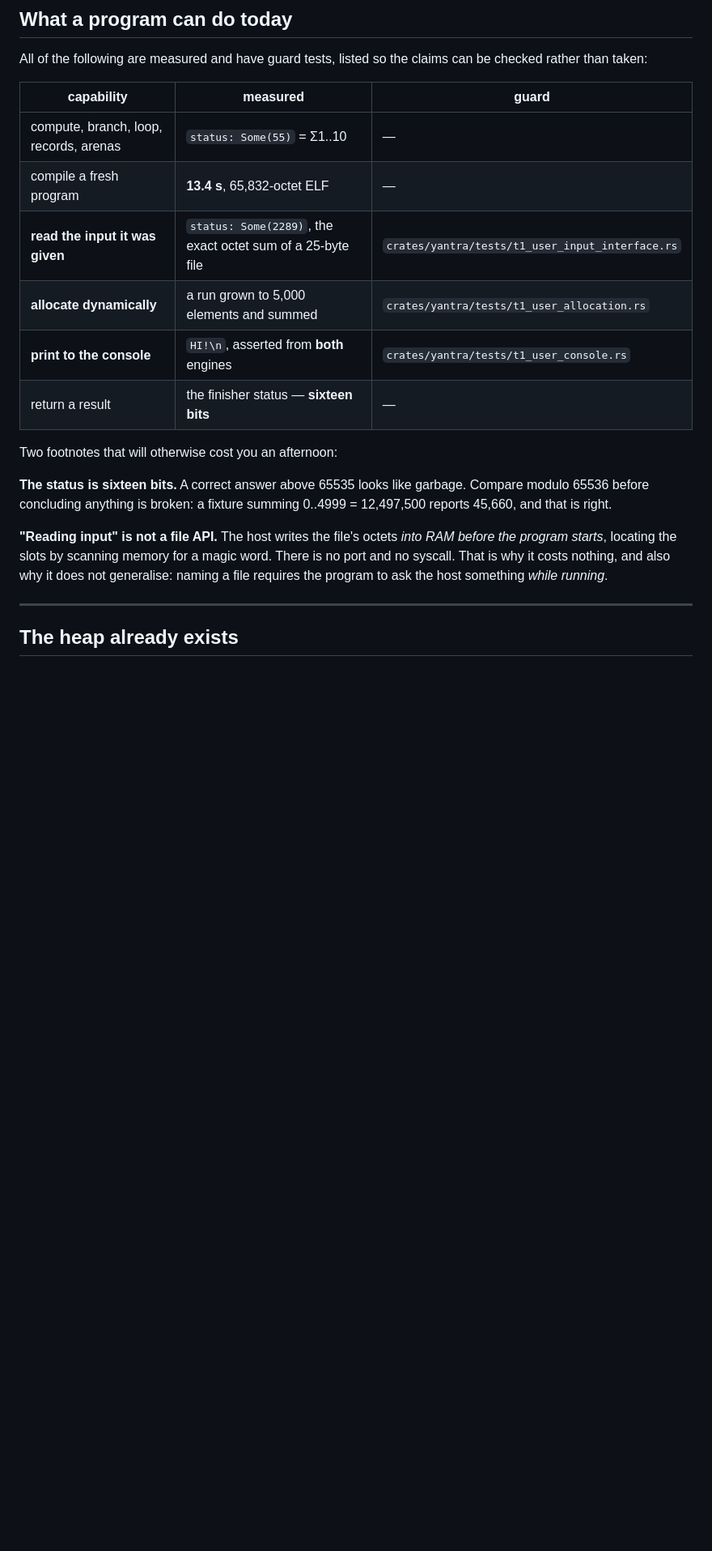
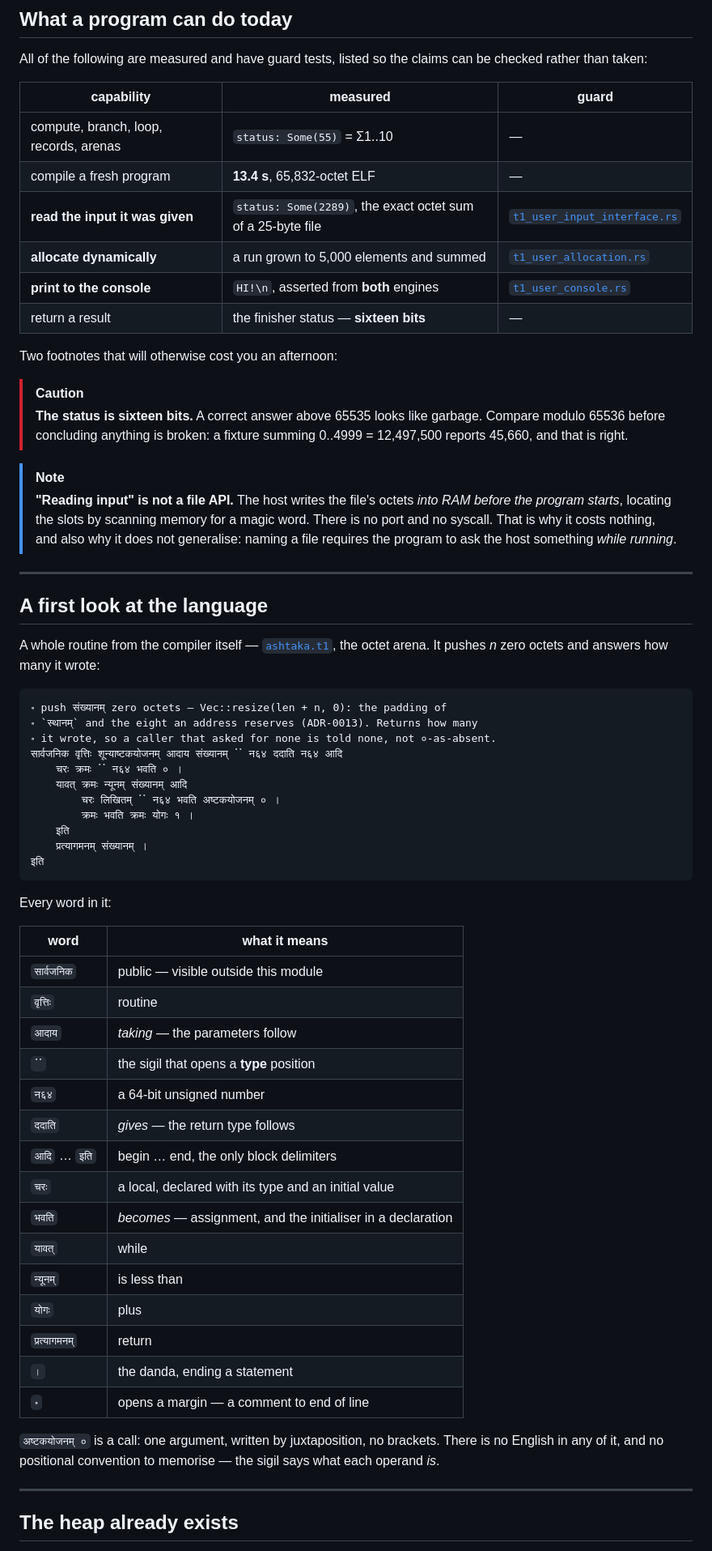
Before and after one commit to paramtatv/sassembly, a Markdown page: README.md, the part around one of its changes. Shown at 81% size. Drawn GitHub-style; blank space fills up the shorter version.

````diff
--- a/README.md
+++ b/README.md
@@ -128,22 +169,69 @@ be checked rather than taken:
 |---|---|---|
 | compute, branch, loop, records, arenas | `status: Some(55)` = Σ1..10 | — |
 | compile a fresh program | **13.4 s**, 65,832-octet ELF | — |
-| **read the input it was given** | `status: Some(2289)`, the exact octet sum of a 25-byte file | `crates/yantra/tests/t1_user_input_interface.rs` |
-| **allocate dynamically** | a run grown to 5,000 elements and summed | `crates/yantra/tests/t1_user_allocation.rs` |
-| **print to the console** | `HI!\n`, asserted from **both** engines | `crates/yantra/tests/t1_user_console.rs` |
-| return a result | the finisher status — **sixteen bits** |  — |
+| **read the input it was given** | `status: Some(2289)`, the exact octet sum of a 25-byte file | [`t1_user_input_interface.rs`](crates/yantra/tests/t1_user_input_interface.rs) |
+| **allocate dynamically** | a run grown to 5,000 elements and summed | [`t1_user_allocation.rs`](crates/yantra/tests/t1_user_allocation.rs) |
+| **print to the console** | `HI!\n`, asserted from **both** engines | [`t1_user_console.rs`](crates/yantra/tests/t1_user_console.rs) |
+| return a result | the finisher status — **sixteen bits** | — |
 
 Two footnotes that will otherwise cost you an afternoon:
 
-**The status is sixteen bits.** A correct answer above 65535 looks like garbage.
-Compare modulo 65536 before concluding anything is broken: a fixture summing
-0..4999 = 12,497,500 reports 45,660, and that is right.
+> [!CAUTION]
+> **The status is sixteen bits.** A correct answer above 65535 looks like
+> garbage. Compare modulo 65536 before concluding anything is broken: a fixture
+> summing 0..4999 = 12,497,500 reports 45,660, and that is right.
 
-**"Reading input" is not a file API.** The host writes the file's octets *into
-RAM before the program starts*, locating the slots by scanning memory for a magic
-word. There is no port and no syscall. That is why it costs nothing, and also why
-it does not generalise: naming a file requires the program to ask the host
-something *while running*.
+> [!NOTE]
+> **"Reading input" is not a file API.** The host writes the file's octets *into
+> RAM before the program starts*, locating the slots by scanning memory for a
+> magic word. There is no port and no syscall. That is why it costs nothing, and
+> also why it does not generalise: naming a file requires the program to ask the
+> host something *while running*.
+
+---
+
+## A first look at the language
+
+A whole routine from the compiler itself — [`ashtaka.t1`](crates/sadhana-t1/src/ashtaka.t1),
+the octet arena. It pushes *n* zero octets and answers how many it wrote:
+
+```
+॰ push संख्यानम् zero octets — Vec::resize(len + n, 0): the padding of
+॰ `स्थानम्` and the eight an address reserves (ADR-0013). Returns how many
+॰ it wrote, so a caller that asked for none is told none, not ०-as-absent.
+सार्वजनिक वृत्तिः शून्याष्टकयोजनम् आदाय संख्यानम् ॱॱ न६४ ददाति न६४ आदि
+    चरः क्रमः ॱॱ न६४ भवति ० ।
+    यावत् क्रमः न्यूनम् संख्यानम् आदि
+        चरः लिखितम् ॱॱ न६४ भवति अष्टकयोजनम् ० ।
+        क्रमः भवति क्रमः योगः १ ।
+    इति
+    प्रत्यागमनम् संख्यानम् ।
+इति
+```
+
+Every word in it:
+
+| word | what it means |
+|---|---|
+| `सार्वजनिक` | public — visible outside this module |
+| `वृत्तिः` | routine |
+| `आदाय` | *taking* — the parameters follow |
+| `ॱॱ` | the sigil that opens a **type** position |
+| `न६४` | a 64-bit unsigned number |
+| `ददाति` | *gives* — the return type follows |
+| `आदि` … `इति` | begin … end, the only block delimiters |
+| `चरः` | a local, declared with its type and an initial value |
+| `भवति` | *becomes* — assignment, and the initialiser in a declaration |
+| `यावत्` | while |
+| `न्यूनम्` | is less than |
+| `योगः` | plus |
+| `प्रत्यागमनम्` | return |
+| `।` | the danda, ending a statement |
+| `॰` | opens a margin — a comment to end of line |
+
+`अष्टकयोजनम् ०` is a call: one argument, written by juxtaposition, no brackets.
+There is no English in any of it, and no positional convention to memorise — the
+sigil says what each operand *is*.
 
 ---
 
````
Also changed, not shown: other parts of README.md (+109 -27 lines).
